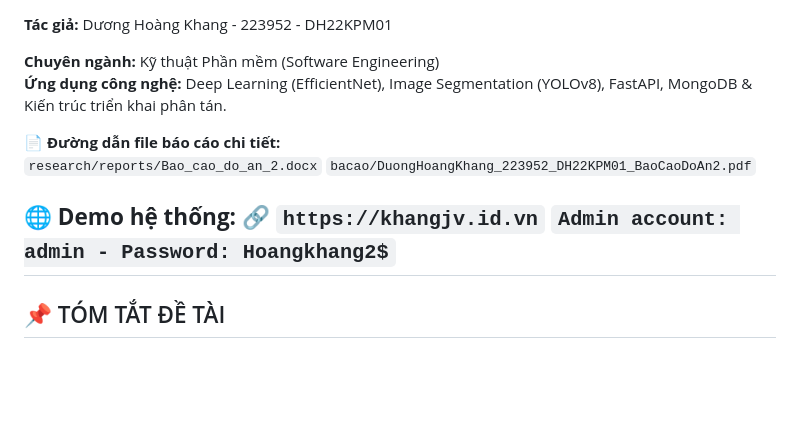
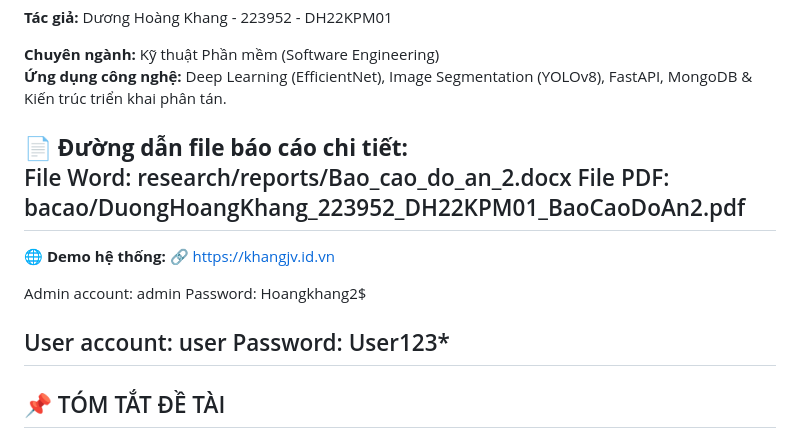
Before and after one commit to DHK-jv/Dermatology-Diagnosis-Model, a Markdown page: README.md, the part around the change. GitHub-like rendering; blank space fills up the shorter version.

Commit message:
them tai khoan phuc vu test demo

```diff
--- a/README.md
+++ b/README.md
@@ -6,13 +6,20 @@
 **Ứng dụng công nghệ:** Deep Learning (EfficientNet), Image Segmentation (YOLOv8), FastAPI, MongoDB & Kiến trúc triển khai phân tán.
 
 📄 **Đường dẫn file báo cáo chi tiết:**
-`research/reports/Bao_cao_do_an_2.docx`
-`bacao/DuongHoangKhang_223952_DH22KPM01_BaoCaoDoAn2.pdf`
-
+File Word:
+research/reports/Bao_cao_do_an_2.docx
+File PDF:
+bacao/DuongHoangKhang_223952_DH22KPM01_BaoCaoDoAn2.pdf
+---
 
 🌐 **Demo hệ thống:**
-🔗 `https://khangjv.id.vn`
-`Admin account: admin - Password: Hoangkhang2$`
+🔗 https://khangjv.id.vn
+
+Admin account: admin
+Password: Hoangkhang2$
+
+User account: user
+Password: User123*
 ---
 
 ## 📌 TÓM TẮT ĐỀ TÀI
```
